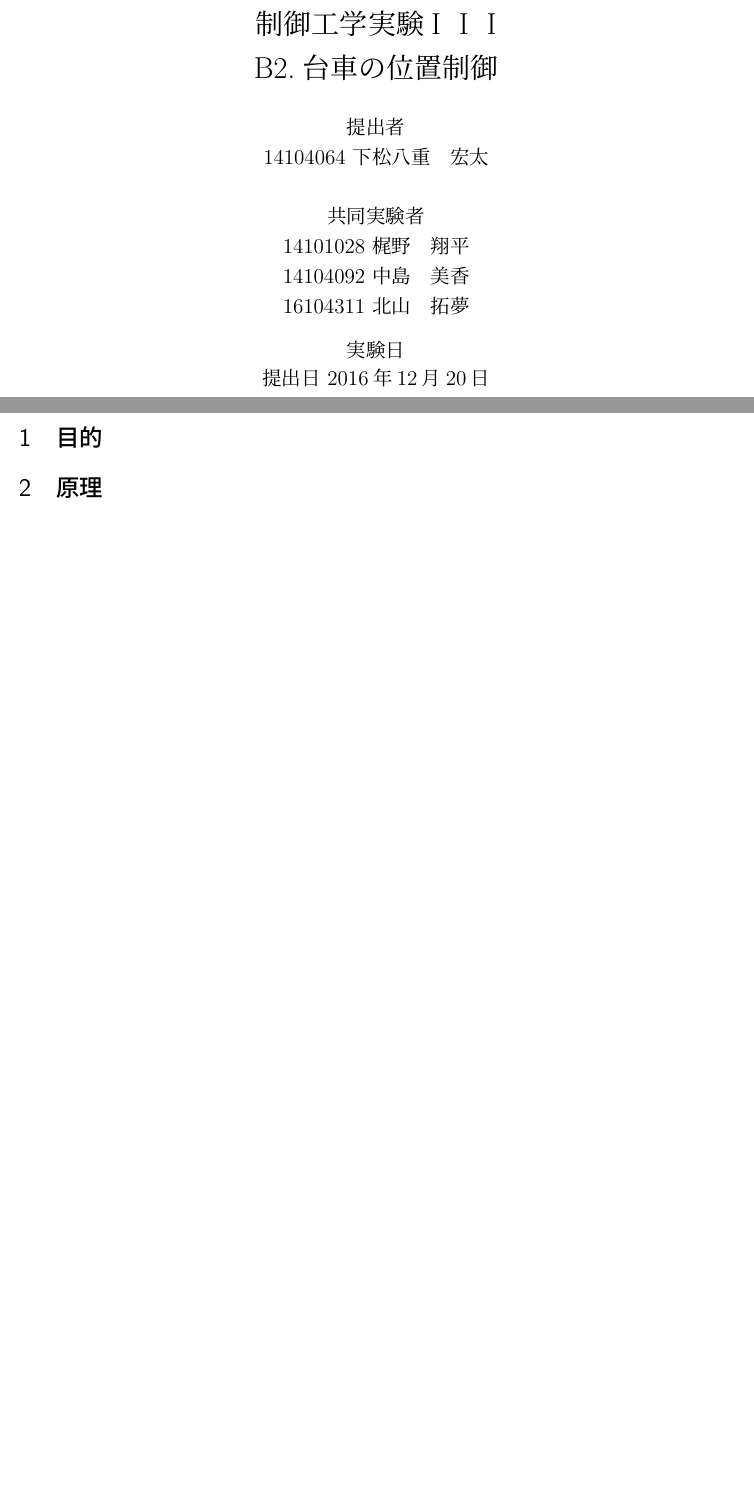
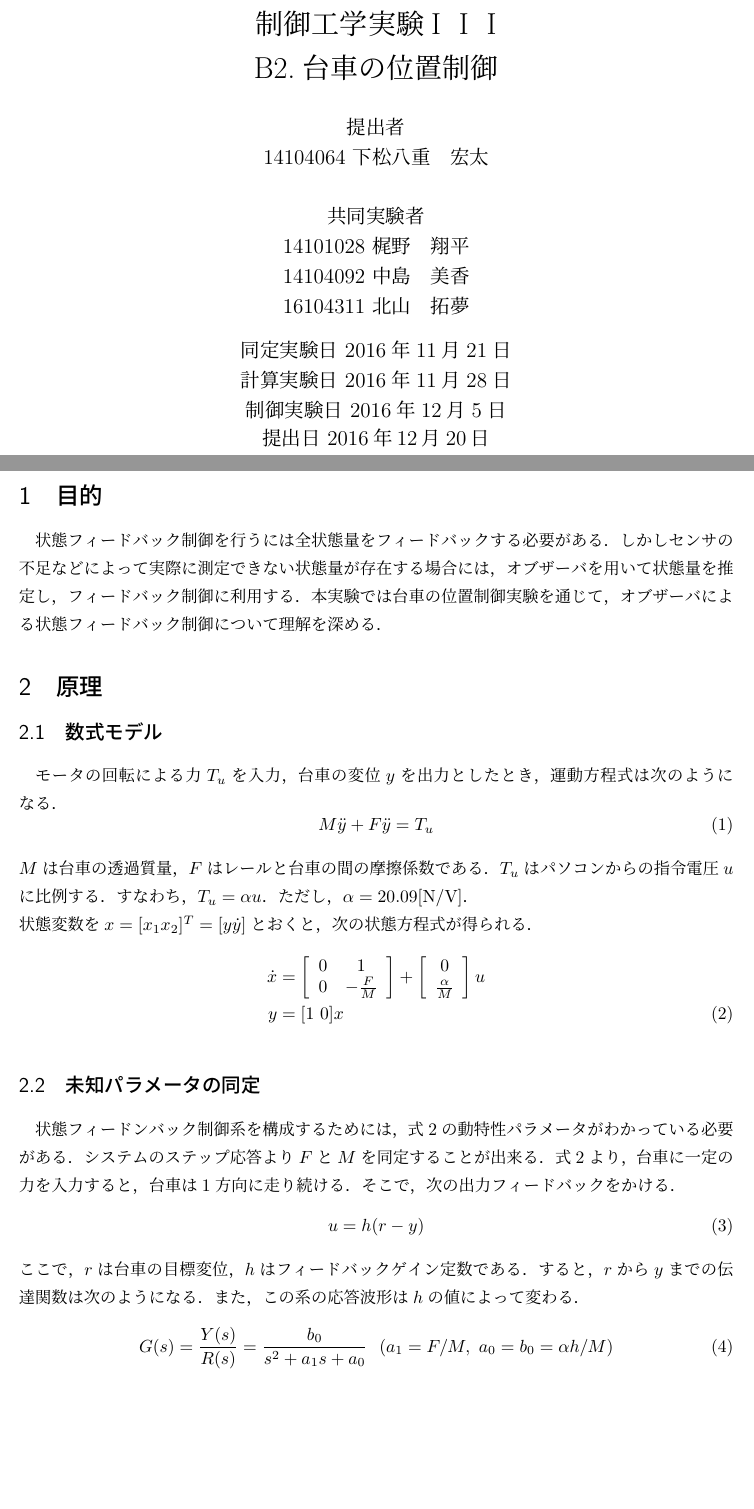
Before and after one commit to shimoe/Report, a LaTeX document (2nd_EoC/2nd_exp/B2.tex): two parts of pages 1 and 2 of 2 before the commit and two parts of pages 1 and 2 of 3 after it, joined at a grey line, cut so that both start at the same text, the shorter picture padded with empty space. Compiled offline with pLaTeX and dvipdfmx.

```diff
--- a/2nd_EoC/2nd_exp/B2.tex
+++ b/2nd_EoC/2nd_exp/B2.tex
@@ -8,7 +8,9 @@
 
 \title{制御工学実験I \hspace{-0.1mm} I \hspace{-0.1mm} I \\ B2.台車の位置制御}
 \author{提出者 \\ 14104064 下松八重　宏太 \\ \\ 共同実験者 \\ 14101028 梶野　翔平 \\ 14104092 中島　美香 \\ 16104311 北山　拓夢}
-\date{実験日 \\ 提出日 \today}
+\date{同定実験日 2016年11月21日 \\ 計算実験日 2016年11月28日 \\ 制御実験
+日 2016年12月5日 \\ 提出日 \today}
+
 
 
 \maketitle
@@ -17,9 +19,48 @@
 
 
 \section{目的}
+状態フィードバック制御を行うには全状態量をフィードバックする必要がある．
+しかしセンサの不足などによって実際に測定できない状態量が存在する場合には，
+オブザーバを用いて状態量を推定し，フィードバック制御に利用する．本実験で
+は台車の位置制御実験を通じて，オブザーバによる状態フィードバック制御につ
+いて理解を深める．
 \section{原理}
+  \subsection{数式モデル}
+  モータの回転による力$T_u$を入力，台車の変位$y$を出力としたとき，運動方程式は次のようになる．
+  \begin{equation}
+   M\ddot{y}+F\ddot{y}=T_u
+  \end{equation}
+  $M$は台車の透過質量，$F$はレールと台車の間の摩擦係数である．$T_u$はパソコンからの指令電圧$u$に比例する．すなわち，$T_u = \alpha u$．ただし，$\alpha = 20.09$[N/V]． \\
+  状態変数を$x = [x_1 x_2]^T = [y \dot{y}]$とおくと，次の状態方程式が得られる．
+  \begin{eqnarray}
+   \dot{x} &=& \left[
+		\begin{array}{cc}
+		 0 & 1 \\
+		 0 & -\frac{F}{M}\\
+		\end{array}
+		  \right]
+   + \left[
+      \begin{array}{c}
+       0 \\
+       \frac{\alpha}{M}\\
+      \end{array}
+     \right]u \nonumber \\
+   y &=& [1 \ 0]x
+  \end{eqnarray}
+
+  \subsection{未知パラメータの同定}
+  状態フィードンバック制御系を構成するためには，式2の動特性パラメータがわかっている必要がある．システムのステップ応答より$F$と$M$を同定することが出来る．式2より，台車に一定の力を入力すると，台車は1方向に走り続ける．そこで，次の出力フィードバックをかける．
+  \begin{equation}
+   u = h(r-y)
+  \end{equation}
+  ここで，$r$は台車の目標変位，$h$はフィードバックゲイン定数である．すると，$r$から$y$までの伝達関数は次のようになる．また，この系の応答波形は$h$の値によって変わる．
+  \begin{equation}
+ G(s) = \frac{Y(s)}{R(s)} = \frac{b_0}{s^2+a_1 s +a_0} \ \ (a_1 = F/M,\ a_0 = b_0 = \alpha h/M)
+  \end{equation}
 \section{実験方法}
+
 \section{結果}
+
 \section{考察}
 
 \end{document}
```
Also changed, not shown: 2nd_EoC/2nd_exp/B2.pdf (added), 3 other files.
